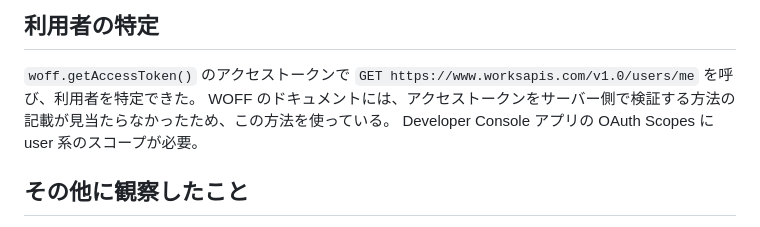
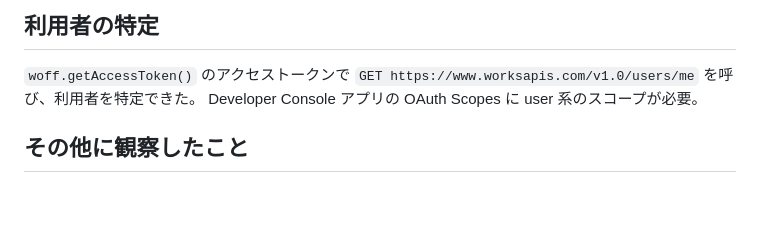
Before and after one commit to iwaohig/woff-stripe-demo, a Markdown page: docs/verification.md, the part around the change. Rendered like a GitHub page; blank space fills up the shorter version.

```diff
--- a/docs/verification.md
+++ b/docs/verification.md
@@ -37,7 +37,6 @@ PC アプリは WOFF を外部ブラウザで開くため、外部ブラウザ
 ## 利用者の特定
 
 `woff.getAccessToken()` のアクセストークンで `GET https://www.worksapis.com/v1.0/users/me` を呼び、利用者を特定できた。
-WOFF のドキュメントには、アクセストークンをサーバー側で検証する方法の記載が見当たらなかったため、この方法を使っている。
 Developer Console アプリの OAuth Scopes に user 系のスコープが必要。
 
 ## その他に観察したこと
```
Also changed, not shown: README.md (+1 -2 lines).
